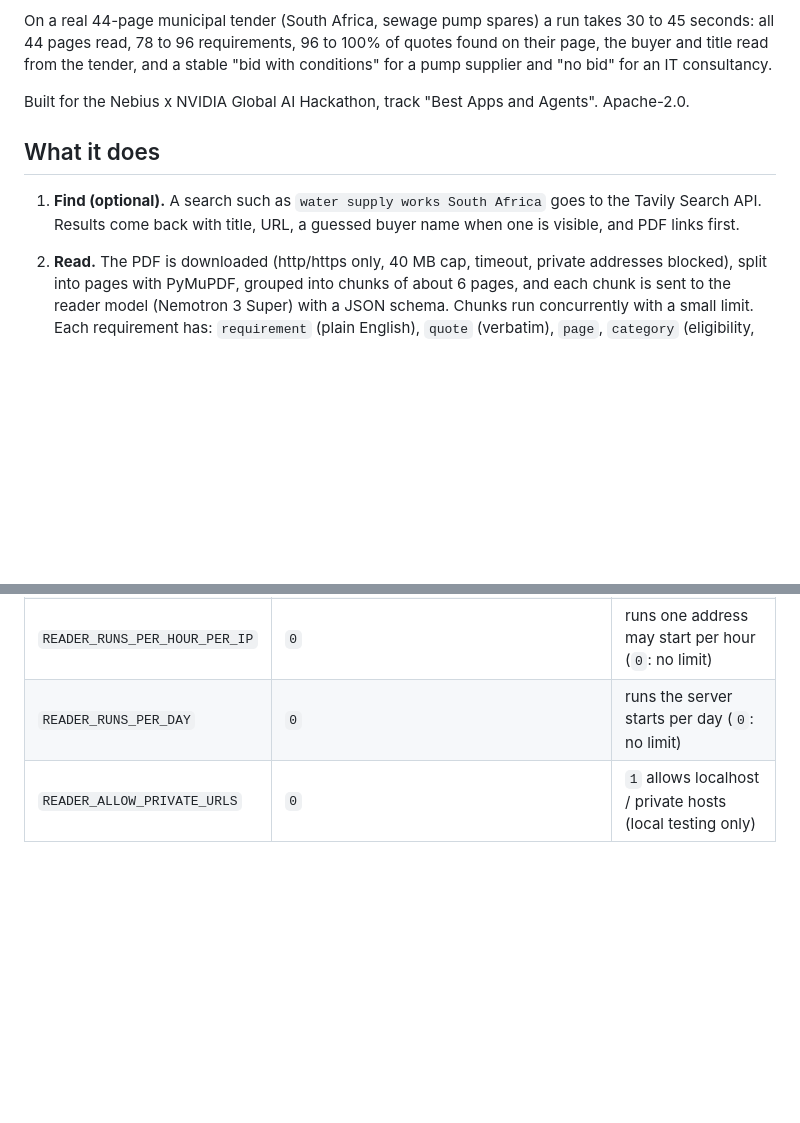
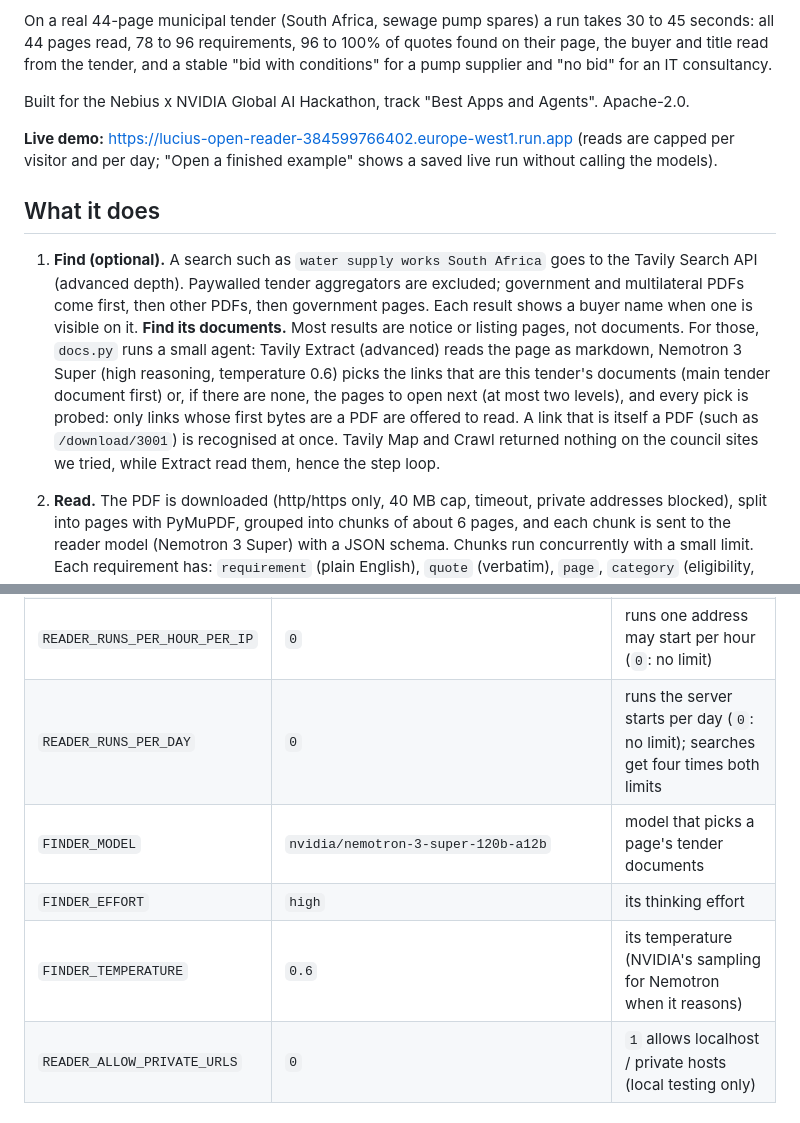
Before and after one commit to ailucius/lucius-open-reader, a Markdown page: README.md, 2 parts joined by grey strips. Rendered like a GitHub page; blank space fills up the shorter version.

Commit message:
README: live demo link, document finder, finder settings
Co-Authored-By: Claude Opus 5.5 <noreply@anthropic.com>
Claude-Session: https://claude.ai/code/session_016LoBFWfJqyaBueLPqvbrWx

```diff
--- a/README.md
+++ b/README.md
@@ -16,10 +16,22 @@ an IT consultancy.
 
 Built for the Nebius x NVIDIA Global AI Hackathon, track "Best Apps and Agents". Apache-2.0.
 
+**Live demo:** <https://lucius-open-reader-384599766402.europe-west1.run.app> (reads are capped per
+visitor and per day; "Open a finished example" shows a saved live run without calling the models).
+
 ## What it does
 
 1. **Find (optional).** A search such as `water supply works South Africa` goes to the Tavily Search
-   API. Results come back with title, URL, a guessed buyer name when one is visible, and PDF links first.
+   API (advanced depth). Paywalled tender aggregators are excluded; government and multilateral PDFs
+   come first, then other PDFs, then government pages. Each result shows a buyer name when one is
+   visible on it.
+   **Find its documents.** Most results are notice or listing pages, not documents. For those,
+   `docs.py` runs a small agent: Tavily Extract (advanced) reads the page as markdown, Nemotron 3
+   Super (high reasoning, temperature 0.6) picks the links that are this tender's documents (main
+   tender document first) or, if there are none, the pages to open next (at most two levels), and
+   every pick is probed: only links whose first bytes are a PDF are offered to read. A link that is
+   itself a PDF (such as `/download/3001`) is recognised at once. Tavily Map and Crawl returned
+   nothing on the council sites we tried, while Extract read them, hence the step loop.
 2. **Read.** The PDF is downloaded (http/https only, 40 MB cap, timeout, private addresses blocked),
    split into pages with PyMuPDF, grouped into chunks of about 6 pages, and each chunk is sent to the
    reader model (Nemotron 3 Super) with a JSON schema. Chunks run concurrently with a small limit.
@@ -174,7 +186,10 @@ Tests (offline: a fake LLM, a PDF generated in the test with PyMuPDF, mocked HTT
 | `DECIDER_EFFORT` | `low` | decider thinking, same values |
 | `READER_MAX_TOKENS` | `16384` | answer budget per model call (thinking included) |
 | `READER_RUNS_PER_HOUR_PER_IP` | `0` | runs one address may start per hour (`0`: no limit) |
-| `READER_RUNS_PER_DAY` | `0` | runs the server starts per day (`0`: no limit) |
+| `READER_RUNS_PER_DAY` | `0` | runs the server starts per day (`0`: no limit); searches get four times both limits |
+| `FINDER_MODEL` | `nvidia/nemotron-3-super-120b-a12b` | model that picks a page's tender documents |
+| `FINDER_EFFORT` | `high` | its thinking effort |
+| `FINDER_TEMPERATURE` | `0.6` | its temperature (NVIDIA's sampling for Nemotron when it reasons) |
 | `READER_ALLOW_PRIVATE_URLS` | `0` | `1` allows localhost / private hosts (local testing only) |
 
 ## Deploy on Nebius Serverless Endpoints
```
